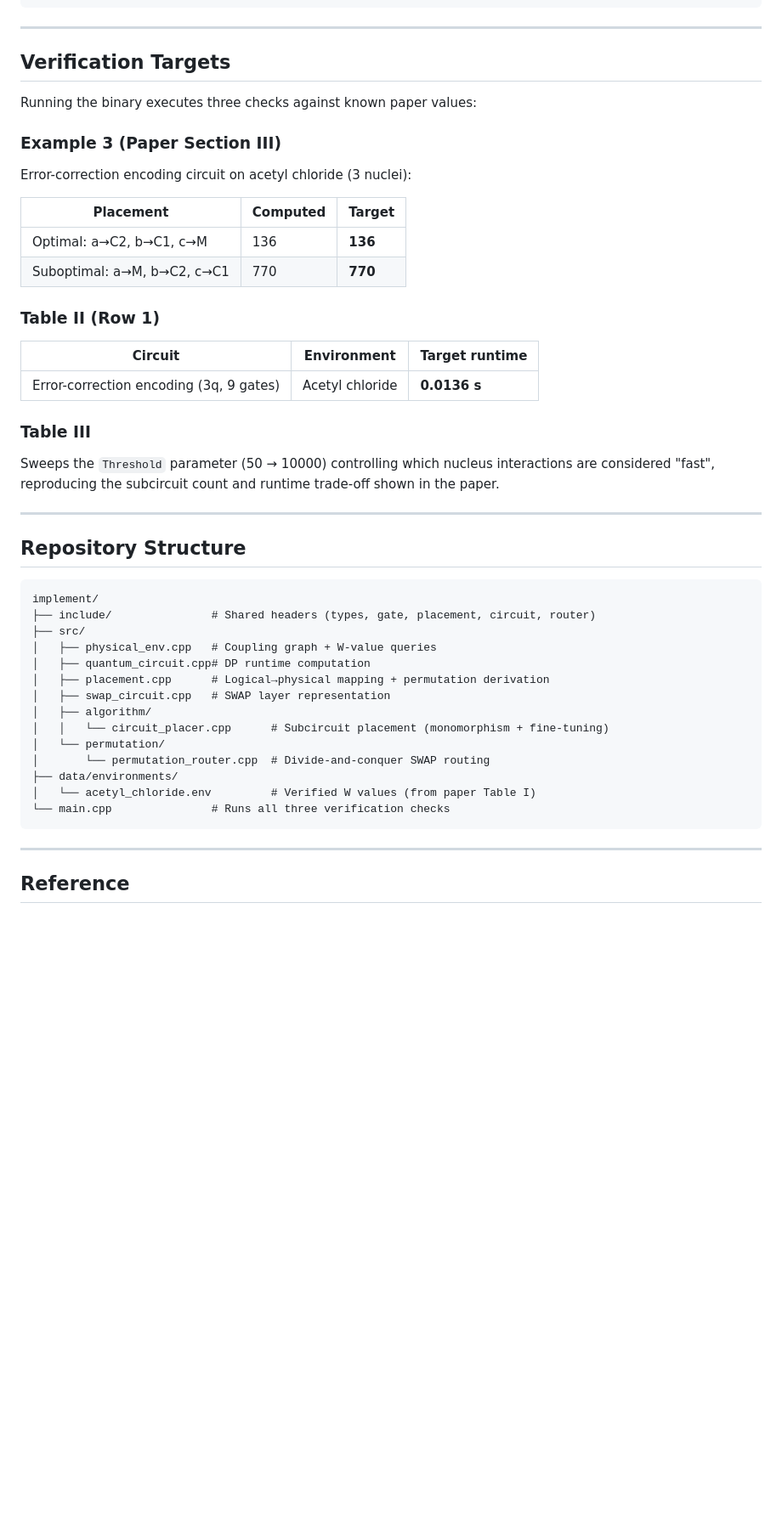
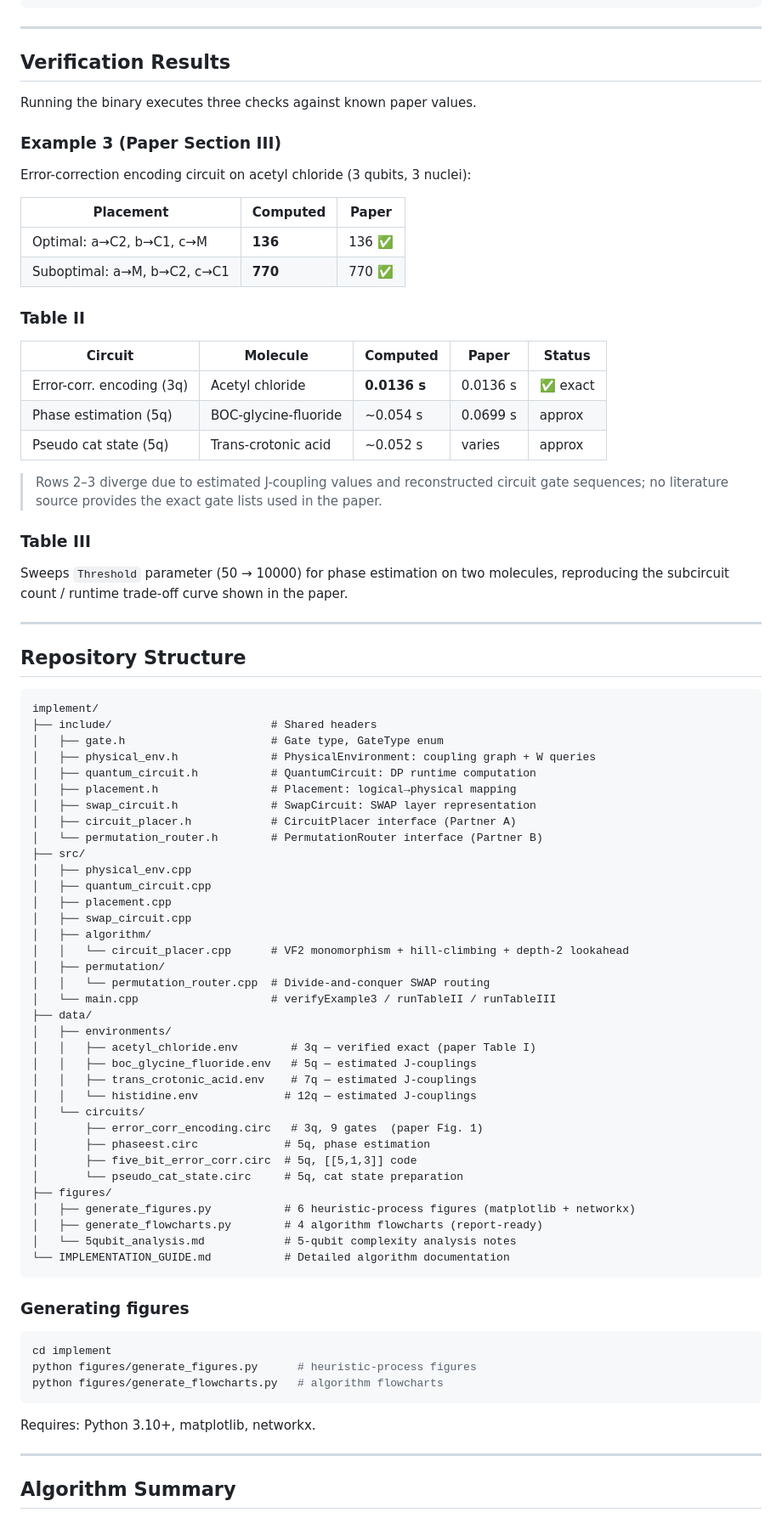
Before and after one commit to oscar-77777/GT_project-2_Quantum_Circuit_Placement, a Markdown page: README.md, the part around one of its changes. Shown at 85% size. Drawn GitHub-style; blank space fills up the shorter version.

Commit message:
docs: update README with full data/figures structure and algorithm summary, also add full reference list with paper citation numbers

````diff
--- a/README.md
+++ b/README.md
@@ -49,28 +56,32 @@ cmake --build implement/build
 
 ---
 
-## Verification Targets
+## Verification Results
 
-Running the binary executes three checks against known paper values:
+Running the binary executes three checks against known paper values.
 
 ### Example 3 (Paper Section III)
 
-Error-correction encoding circuit on acetyl chloride (3 nuclei):
+Error-correction encoding circuit on acetyl chloride (3 qubits, 3 nuclei):
 
-| Placement | Computed | Target |
+| Placement | Computed | Paper |
 |---|---|---|
-| Optimal: a→C2, b→C1, c→M | 136 | **136** |
-| Suboptimal: a→M, b→C2, c→C1 | 770 | **770** |
+| Optimal: a→C2, b→C1, c→M | **136** | 136 ✅ |
+| Suboptimal: a→M, b→C2, c→C1 | **770** | 770 ✅ |
 
-### Table II (Row 1)
+### Table II
 
-| Circuit | Environment | Target runtime |
-|---|---|---|
-| Error-correction encoding (3q, 9 gates) | Acetyl chloride | **0.0136 s** |
+| Circuit | Molecule | Computed | Paper | Status |
+|---|---|---|---|---|
+| Error-corr. encoding (3q) | Acetyl chloride | **0.0136 s** | 0.0136 s | ✅ exact |
+| Phase estimation (5q) | BOC-glycine-fluoride | ~0.054 s | 0.0699 s | approx |
+| Pseudo cat state (5q) | Trans-crotonic acid | ~0.052 s | varies | approx |
+
+> Rows 2–3 diverge due to estimated J-coupling values and reconstructed circuit gate sequences; no literature source provides the exact gate lists used in the paper.
 
 ### Table III
 
-Sweeps the `Threshold` parameter (50 → 10000) controlling which nucleus interactions are considered "fast", reproducing the subcircuit count and runtime trade-off shown in the paper.
+Sweeps `Threshold` parameter (50 → 10000) for phase estimation on two molecules, reproducing the subcircuit count / runtime trade-off curve shown in the paper.
 
 ---
 
@@ -78,22 +89,53 @@ Sweeps the `Threshold` parameter (50 → 10000) controlling which nucleus intera
 
 ```
 implement/
-├── include/               # Shared headers (types, gate, placement, circuit, router)
+├── include/                        # Shared headers
+│   ├── gate.h                      # Gate type, GateType enum
+│   ├── physical_env.h              # PhysicalEnvironment: coupling graph + W queries
+│   ├── quantum_circuit.h           # QuantumCircuit: DP runtime computation
+│   ├── placement.h                 # Placement: logical→physical mapping
+│   ├── swap_circuit.h              # SwapCircuit: SWAP layer representation
+│   ├── circuit_placer.h            # CircuitPlacer interface (Partner A)
+│   └── permutation_router.h        # PermutationRouter interface (Partner B)
 ├── src/
-│   ├── physical_env.cpp   # Coupling graph + W-value queries
-│   ├── quantum_circuit.cpp# DP runtime computation
-│   ├── placement.cpp      # Logical→physical mapping + permutation derivation
-│   ├── swap_circuit.cpp   # SWAP layer representation
+│   ├── physical_env.cpp
+│   ├── quantum_circuit.cpp
+│   ├── placement.cpp
+│   ├── swap_circuit.cpp
 │   ├── algorithm/
-│   │   └── circuit_placer.cpp      # Subcircuit placement (monomorphism + fine-tuning)
-│   └── permutation/
-│       └── permutation_router.cpp  # Divide-and-conquer SWAP routing
-├── data/environments/
-│   └── acetyl_chloride.env         # Verified W values (from paper Table I)
-└── main.cpp               # Runs all three verification checks
+│   │   └── circuit_placer.cpp      # VF2 monomorphism + hill-climbing + depth-2 lookahead
+│   ├── permutation/
+│   │   └── permutation_router.cpp  # Divide-and-conquer SWAP routing
+│   └── main.cpp                    # verifyExample3 / runTableII / runTableIII
+├── data/
+│   ├── environments/
+│   │   ├── acetyl_chloride.env        # 3q — verified exact (paper Table I)
+│   │   ├── boc_glycine_fluoride.env   # 5q — estimated J-couplings
+│   │   ├── trans_crotonic_acid.env    # 7q — estimated J-couplings
+│   │   └── histidine.env             # 12q — estimated J-couplings
+│   └── circuits/
+│       ├── error_corr_encoding.circ   # 3q, 9 gates  (paper Fig. 1)
+│       ├── phaseest.circ             # 5q, phase estimation
+│       ├── five_bit_error_corr.circ  # 5q, [[5,1,3]] code
+│       └── pseudo_cat_state.circ     # 5q, cat state preparation
+├── figures/
+│   ├── generate_figures.py           # 6 heuristic-process figures (matplotlib + networkx)
+│   ├── generate_flowcharts.py        # 4 algorithm flowcharts (report-ready)
+│   └── 5qubit_analysis.md            # 5-qubit complexity analysis notes
+└── IMPLEMENTATION_GUIDE.md           # Detailed algorithm documentation
 ```
+
+### Generating figures
+
+```powershell
+cd implement
+python figures/generate_figures.py      # heuristic-process figures
+python figures/generate_flowcharts.py   # algorithm flowcharts
+```
+
+Requires: Python 3.10+, matplotlib, networkx.
 
 ---
 
-## Reference
+## Algorithm Summary
 
````
Also changed, not shown: other parts of README.md (+41 -4 lines).
